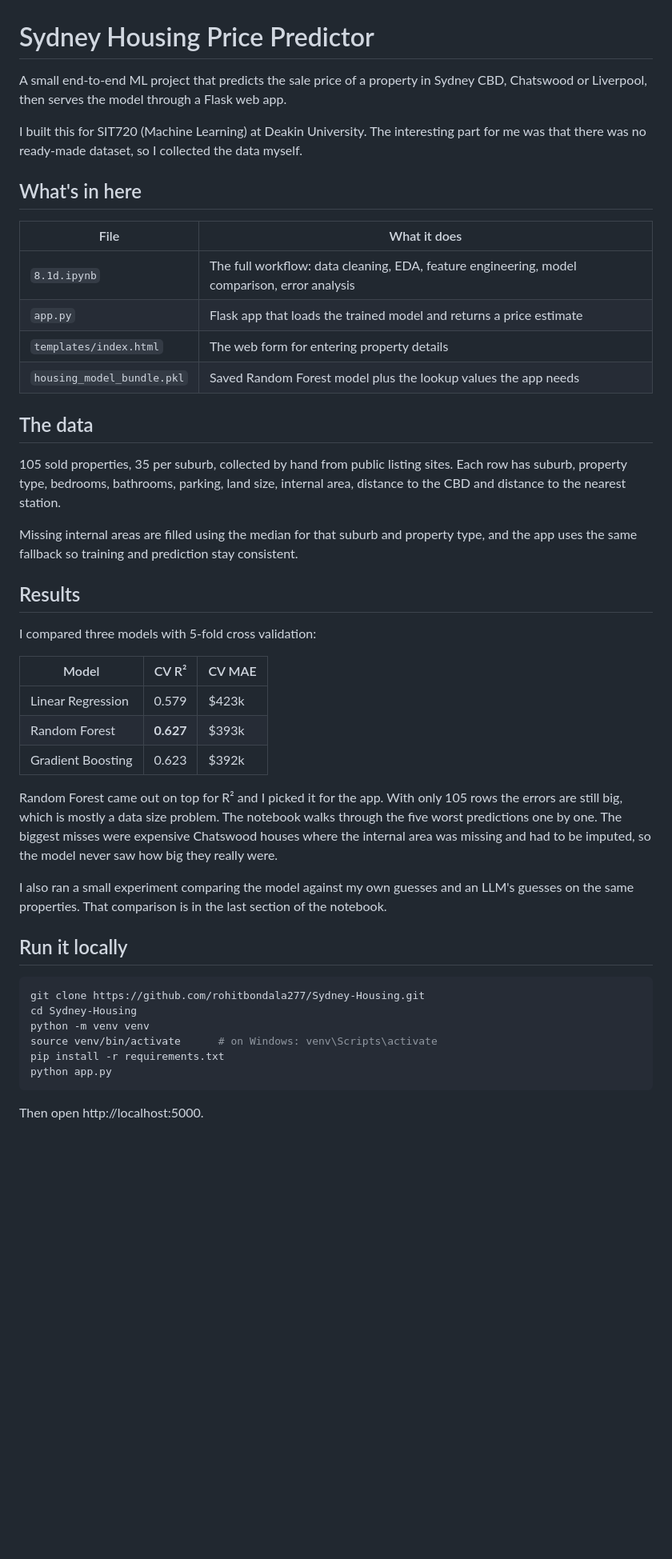
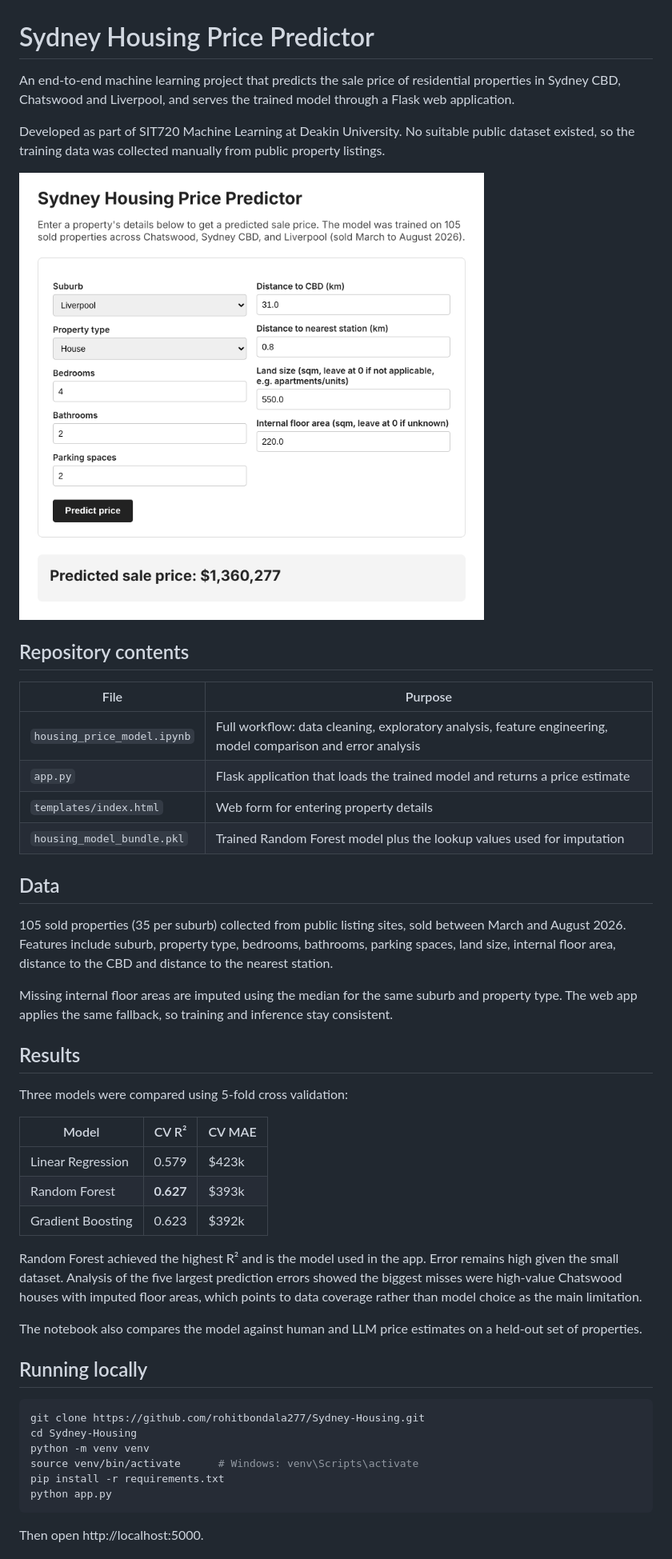
Before and after one commit to rohitbondala277/Sydney-Housing, a Markdown page: README.md, the part around one of its changes. Shown at 80% size. GitHub-like rendering; pictures changed too: docs/app-screenshot.png (added); blank space fills up the shorter version.

Commit message:
Rename notebook, add app screenshot, license and professional README

````diff
--- a/README.md
+++ b/README.md
@@ -1,27 +1,29 @@
 # Sydney Housing Price Predictor
 
-A small end-to-end ML project that predicts the sale price of a property in Sydney CBD, Chatswood or Liverpool, then serves the model through a Flask web app.
+An end-to-end machine learning project that predicts the sale price of residential properties in Sydney CBD, Chatswood and Liverpool, and serves the trained model through a Flask web application.
 
-I built this for SIT720 (Machine Learning) at Deakin University. The interesting part for me was that there was no ready-made dataset, so I collected the data myself.
+Developed as part of SIT720 Machine Learning at Deakin University. No suitable public dataset existed, so the training data was collected manually from public property listings.
 
-## What's in here
+![Flask app showing a predicted sale price](docs/app-screenshot.png)
 
-| File | What it does |
+## Repository contents
+
+| File | Purpose |
 |---|---|
-| `8.1d.ipynb` | The full workflow: data cleaning, EDA, feature engineering, model comparison, error analysis |
-| `app.py` | Flask app that loads the trained model and returns a price estimate |
-| `templates/index.html` | The web form for entering property details |
-| `housing_model_bundle.pkl` | Saved Random Forest model plus the lookup values the app needs |
+| `housing_price_model.ipynb` | Full workflow: data cleaning, exploratory analysis, feature engineering, model comparison and error analysis |
+| `app.py` | Flask application that loads the trained model and returns a price estimate |
+| `templates/index.html` | Web form for entering property details |
+| `housing_model_bundle.pkl` | Trained Random Forest model plus the lookup values used for imputation |
 
-## The data
+## Data
 
-105 sold properties, 35 per suburb, collected by hand from public listing sites. Each row has suburb, property type, bedrooms, bathrooms, parking, land size, internal area, distance to the CBD and distance to the nearest station.
+105 sold properties (35 per suburb) collected from public listing sites, sold between March and August 2026. Features include suburb, property type, bedrooms, bathrooms, parking spaces, land size, internal floor area, distance to the CBD and distance to the nearest station.
 
-Missing internal areas are filled using the median for that suburb and property type, and the app uses the same fallback so training and prediction stay consistent.
+Missing internal floor areas are imputed using the median for the same suburb and property type. The web app applies the same fallback, so training and inference stay consistent.
 
 ## Results
 
-I compared three models with 5-fold cross validation:
+Three models were compared using 5-fold cross validation:
 
 | Model | CV R² | CV MAE |
 |---|---|---|
@@ -29,17 +31,17 @@ I compared three models with 5-fold cross validation:
 | Random Forest | **0.627** | $393k |
 | Gradient Boosting | 0.623 | $392k |
 
-Random Forest came out on top for R² and I picked it for the app. With only 105 rows the errors are still big, which is mostly a data size problem. The notebook walks through the five worst predictions one by one. The biggest misses were expensive Chatswood houses where the internal area was missing and had to be imputed, so the model never saw how big they really were.
+Random Forest achieved the highest R² and is the model used in the app. Error remains high given the small dataset. Analysis of the five largest prediction errors showed the biggest misses were high-value Chatswood houses with imputed floor areas, which points to data coverage rather than model choice as the main limitation.
 
-I also ran a small experiment comparing the model against my own guesses and an LLM's guesses on the same properties. That comparison is in the last section of the notebook.
+The notebook also compares the model against human and LLM price estimates on a held-out set of properties.
 
-## Run it locally
+## Running locally
 
 ```bash
 git clone https://github.com/rohitbondala277/Sydney-Housing.git
 cd Sydney-Housing
 python -m venv venv
-source venv/bin/activate      # on Windows: venv\Scripts\activate
+source venv/bin/activate      # Windows: venv\Scripts\activate
 pip install -r requirements.txt
 python app.py
 ```
````
Also changed, not shown: other parts of README.md (+9 -5 lines), 4 other files.
